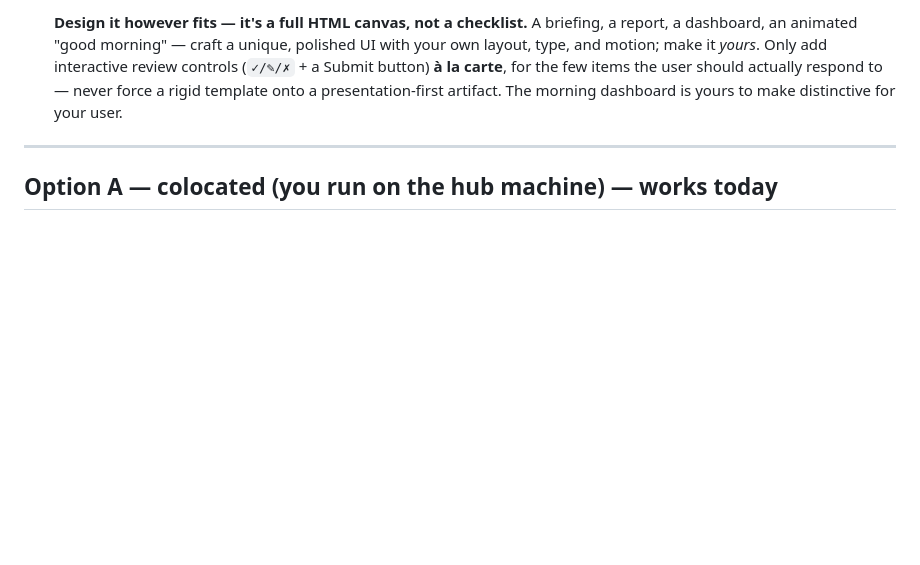
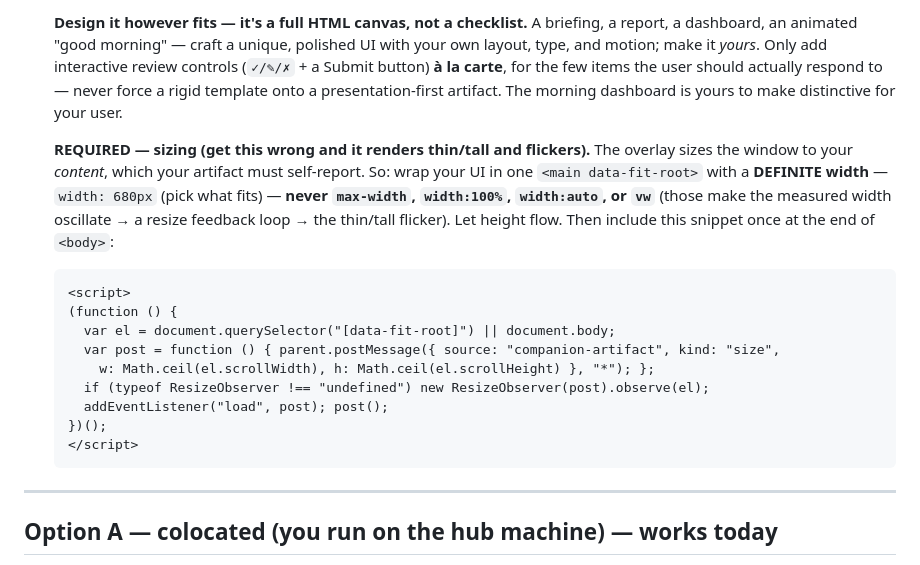
Before and after one commit to mrgyatso/shelly, a Markdown page: hub/PUBLISHING.md, the part around the change. Drawn GitHub-style; blank space fills up the shorter version.

Commit message:
docs(hub): REQUIRED sizing contract for agent artifacts (definite-width data-fit-root + size-reporter)
Hermes's morning brief rendered thin/tall and flickered because it used
max-width/width:100% on data-fit-root instead of a definite width — the overlay
measures content width, so a non-fixed width oscillates into a resize feedback
loop. Document the definite-width rule + the size-reporter snippet so agent-built
artifacts size stably.

````diff
--- a/hub/PUBLISHING.md
+++ b/hub/PUBLISHING.md
@@ -48,6 +48,24 @@ The hub serves two things straight off disk, from a data dir (default
    controls (`✓/✎/✗` + a Submit button) **à la carte**, for the few items the user should
    actually respond to — never force a rigid template onto a presentation-first artifact.
    The morning dashboard is yours to make distinctive for your user.
+
+   **REQUIRED — sizing (get this wrong and it renders thin/tall and flickers).** The overlay
+   sizes the window to your *content*, which your artifact must self-report. So: wrap your UI
+   in one `<main data-fit-root>` with a **DEFINITE width** — `width: 680px` (pick what fits) —
+   **never `max-width`, `width:100%`, `width:auto`, or `vw`** (those make the measured width
+   oscillate → a resize feedback loop → the thin/tall flicker). Let height flow. Then include
+   this snippet once at the end of `<body>`:
+   ```html
+   <script>
+   (function () {
+     var el = document.querySelector("[data-fit-root]") || document.body;
+     var post = function () { parent.postMessage({ source: "companion-artifact", kind: "size",
+       w: Math.ceil(el.scrollWidth), h: Math.ceil(el.scrollHeight) }, "*"); };
+     if (typeof ResizeObserver !== "undefined") new ResizeObserver(post).observe(el);
+     addEventListener("load", post); post();
+   })();
+   </script>
+   ```
 
 ---
 
````
